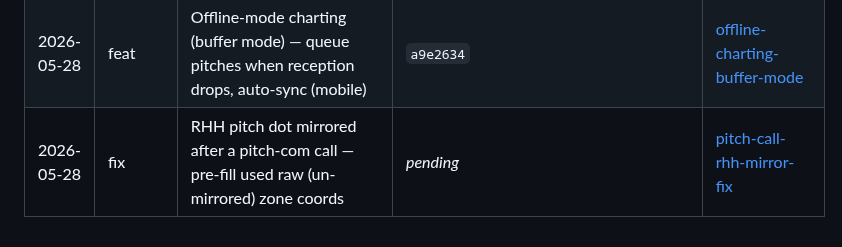
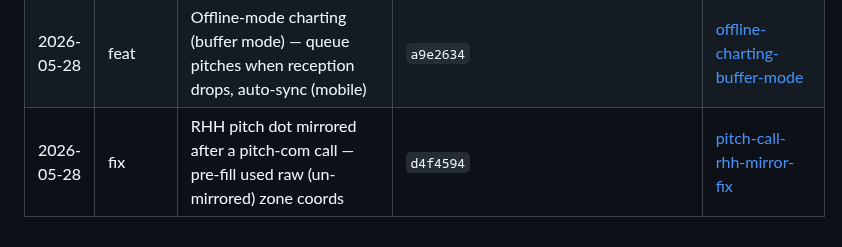
Before and after one commit to etnalov07/pitch_tracker, a Markdown page: docs/changes/README.md, the part around the change. GitHub-like rendering.

Commit message:
docs: backfill commit SHA in pitch-call mirror fix doc
Co-Authored-By: Claude Opus 4.6 <noreply@anthropic.com>

```diff
--- a/docs/changes/README.md
+++ b/docs/changes/README.md
@@ -70,4 +70,4 @@ Per-feature/per-fix change docs combining the plan summary and what shipped. Eac
 | 2026-05-25 | feat     | Marketing website (new `packages/marketing` — Vite + React + Emotion, 4 pages, App Store badge) | `2ab345f`                               | [marketing-site](2026-05-25-marketing-site.md)                                                             |
 | 2026-05-27 | feat     | Stalker radar diagnose mode — unfiltered BLE scan + advertised service UUIDs (mobile)           | `e990f69`                               | [stalker-pro3s-diagnostic](2026-05-27-stalker-pro3s-diagnostic.md)                                         |
 | 2026-05-28 | feat     | Offline-mode charting (buffer mode) — queue pitches when reception drops, auto-sync (mobile)    | `a9e2634`                               | [offline-charting-buffer-mode](2026-05-28-offline-charting-buffer-mode.md)                                 |
-| 2026-05-28 | fix      | RHH pitch dot mirrored after a pitch-com call — pre-fill used raw (un-mirrored) zone coords     | _pending_                               | [pitch-call-rhh-mirror-fix](2026-05-28-pitch-call-rhh-mirror-fix.md)                                       |
+| 2026-05-28 | fix      | RHH pitch dot mirrored after a pitch-com call — pre-fill used raw (un-mirrored) zone coords     | `d4f4594`                               | [pitch-call-rhh-mirror-fix](2026-05-28-pitch-call-rhh-mirror-fix.md)                                       |
```
Also changed, not shown: docs/changes/2026-05-28-pitch-call-rhh-mirror-fix.md (+1 -1 lines).
